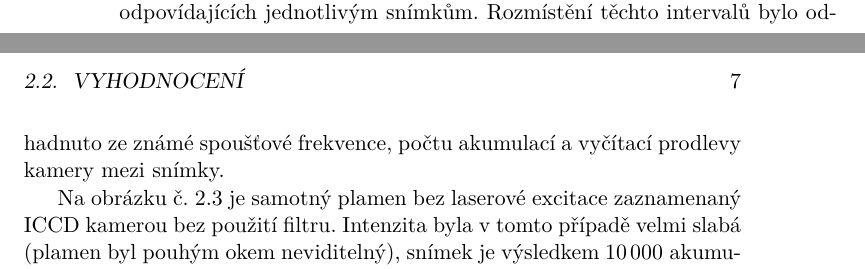
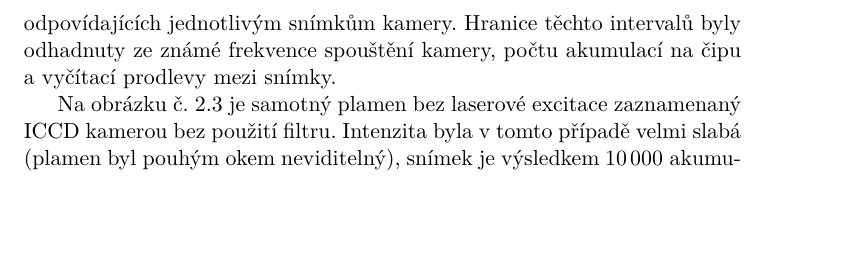
Before and after one commit to Singond/DP-laser, a LaTeX thesis (text/thesis.tex, which reads text/lif.tex): two parts of pages 16 and 17 of 21 before the commit and part of page 17 of 21 after it, the two joined at a grey line, cut so that both start at the same text, the shorter picture padded with empty space. Compiled offline with XeLaTeX.

Commit message:
text: Apply suggested corrections

```diff
--- a/text/lif.tex
+++ b/text/lif.tex
@@ -87,9 +88,9 @@ byla energie za atomizátorem dopočtena podle závislosti obou energií
 v~ostatních měřeních.
 % Pro výpočty byla použita energie laserových pulzů změřená za děličem.
 Energie byla následně zprůměrována v~časových intervalech odpovídajících
-jednotlivým snímkům.
-Rozmístění těchto intervalů bylo odhadnuto ze~známé spoušťové
-frekvence, počtu akumulací a~vyčítací prodlevy kamery mezi sním\-ky.
+jednotlivým snímkům kamery.
+Hranice těchto intervalů byly odhadnuty ze~známé frekvence spouštění
+kamery, počtu akumulací na čipu a~vyčítací prodlevy mezi sním\-ky.
 
 Na obrázku č.~\ref{fig:lif-flame} je samotný plamen bez laserové excitace
 zaznamenaný ICCD kamerou bez použití filtru.
```
Also changed, not shown: text/lif.tex (9 more changed lines).
